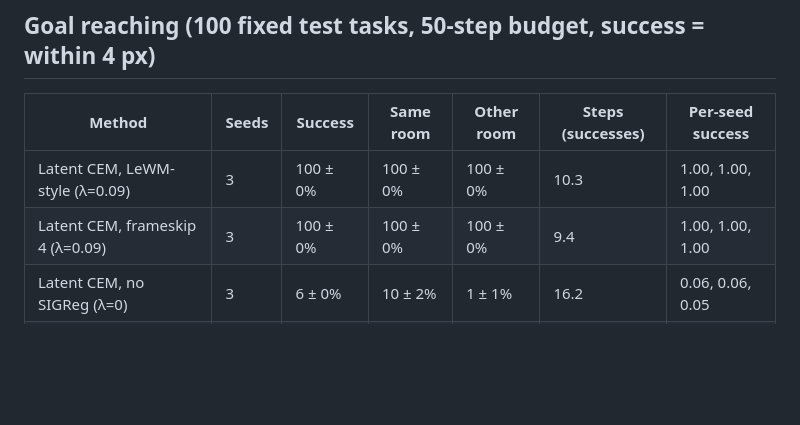
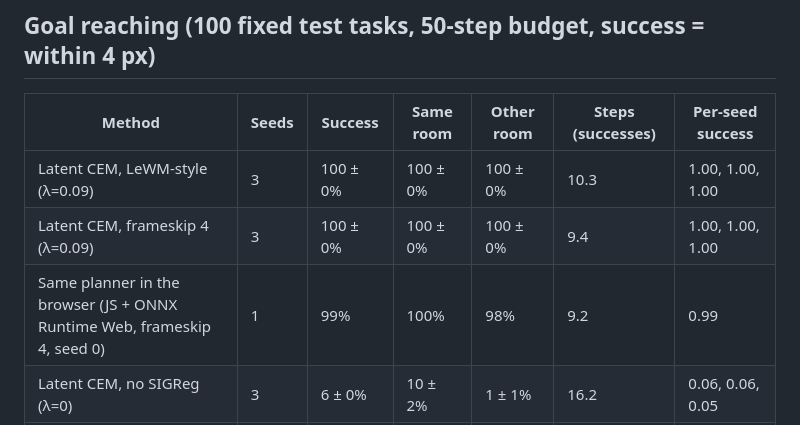
Before and after one commit to lollinng/latent-planner, a Markdown page: results/RESULTS.md, the part around the change. Drawn GitHub-style; blank space fills up the shorter version.

```diff
--- a/results/RESULTS.md
+++ b/results/RESULTS.md
@@ -8,6 +8,7 @@ Generated by `python -m latent_planner.report` from `results/eval.csv` and `resu
 |---|---|---|---|---|---|---|
 | Latent CEM, LeWM-style (λ=0.09) | 3 | 100 ± 0% | 100 ± 0% | 100 ± 0% | 10.3 | 1.00, 1.00, 1.00 |
 | Latent CEM, frameskip 4 (λ=0.09) | 3 | 100 ± 0% | 100 ± 0% | 100 ± 0% | 9.4 | 1.00, 1.00, 1.00 |
+| Same planner in the browser (JS + ONNX Runtime Web, frameskip 4, seed 0) | 1 | 99% | 100% | 98% | 9.2 | 0.99 |
 | Latent CEM, no SIGReg (λ=0) | 3 | 6 ± 0% | 10 ± 2% | 1 ± 1% | 16.2 | 0.06, 0.06, 0.05 |
 | Oracle CEM: true simulator, straight-line cost | - | 87% | 100% | 74% | 6.8 | - |
 | Straight line to goal (true positions) | - | 70% | 100% | 40% | 5.6 | - |
```
Also changed, not shown: README.md (+1 -0 lines), WRITEUP.md (+4 -1 lines), results/plots/success.png, 2 other files.
